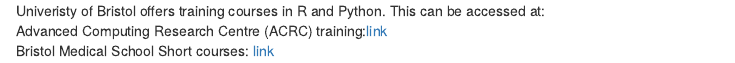
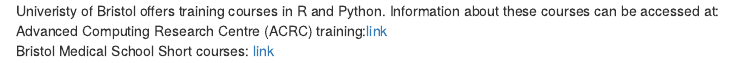
Before and after one commit to KMifsud/ReprodResearch, an R Markdown document (episodes/files/DataSciCode.Rmd): the page in a window 1100 px wide, from its top. Rendered offline with R 4.5, knitr and Pandoc, with nearby package versions.

Commit message:
Update DataSciCode.Rmd
Typo update

```diff
--- a/episodes/files/DataSciCode.Rmd
+++ b/episodes/files/DataSciCode.Rmd
@@ -1,5 +1,5 @@
 <!-- Got any organisation information on where to learn R or Python? Does your institute run carpentries training or data science help? Include it below. -->
 
-Univeristy of Bristol offers training courses in R and Python. This can be accessed at:
+Univeristy of Bristol offers training courses in R and Python. Information about these courses can be accessed at:
 Advanced Computing Research Centre (ACRC) training:[link](https://www.bristol.ac.uk/acrc/acrc-training/)
 Bristol Medical School Short courses: [link](https://www.bristol.ac.uk/medical-school/study/short-courses/)
```
